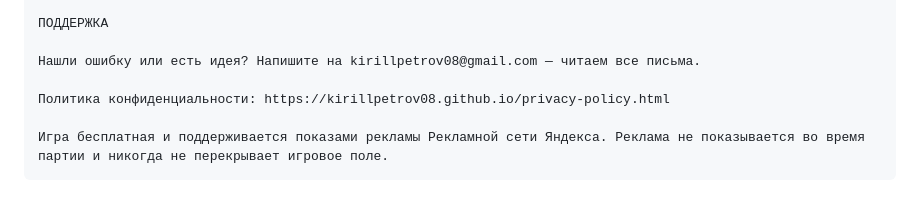
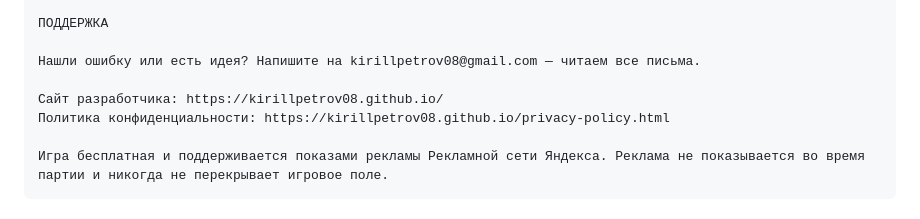
Before and after one commit to kirillpetrov08/yandex, a Markdown page: store-listing/ru.md, the part around the change. Rendered like a GitHub page.

Commit message:
Описание для RuStore: добавлен сайт разработчика
РСЯ подтверждает доступ к приложению по почте или сайту разработчика, а для RuStore
эти данные должны быть в описании приложения. Добавлена строка с сайтом
(https://kirillpetrov08.github.io/), чтобы подтверждение доступа прошло без заминок.

Co-authored-by: arena-agent <297053741+arena-agent@users.noreply.github.com>

```diff
--- a/store-listing/ru.md
+++ b/store-listing/ru.md
@@ -56,6 +56,7 @@
 
 Нашли ошибку или есть идея? Напишите на kirillpetrov08@gmail.com — читаем все письма.
 
+Сайт разработчика: https://kirillpetrov08.github.io/
 Политика конфиденциальности: https://kirillpetrov08.github.io/privacy-policy.html
 
 Игра бесплатная и поддерживается показами рекламы Рекламной сети Яндекса. Реклама не показывается во время партии и никогда не перекрывает игровое поле.
```
